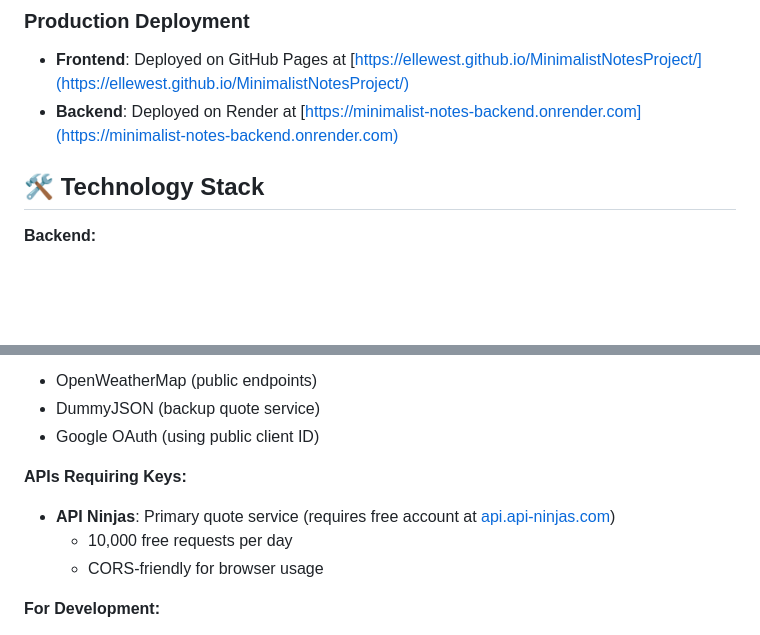
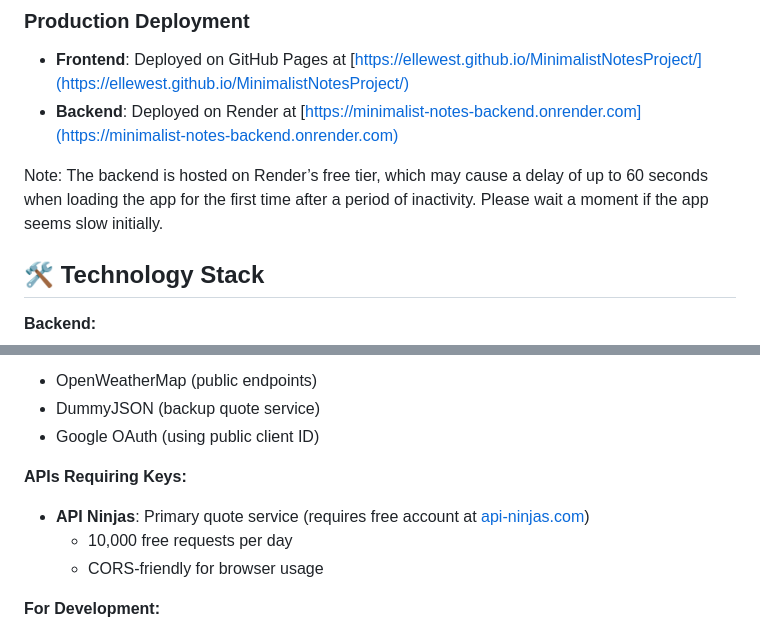
Before and after one commit to ElleWest/MinimalistNotesProject, a Markdown page: README.md, 2 parts joined by grey strips. Rendered like a GitHub page; blank space fills up the shorter version.

```diff
--- a/README.md
+++ b/README.md
@@ -110,6 +110,9 @@ Due to Google OAuth restrictions, login may not work on localhost or unregistere
 
 - **Frontend**: Deployed on GitHub Pages at [https://ellewest.github.io/MinimalistNotesProject/](https://ellewest.github.io/MinimalistNotesProject/)
 - **Backend**: Deployed on Render at [https://minimalist-notes-backend.onrender.com](https://minimalist-notes-backend.onrender.com)
+
+Note: The backend is hosted on Render’s free tier, which may cause a delay of up to 60 seconds when loading the app for the first time after a period of inactivity.
+Please wait a moment if the app seems slow initially.
 
 ## 🛠️ Technology Stack
 
@@ -332,7 +335,7 @@ This project integrates with several external services:
 
 **APIs Requiring Keys:**
 
-- **API Ninjas**: Primary quote service (requires free account at [api.api-ninjas.com](https://api.api-ninjas.com))
+- **API Ninjas**: Primary quote service (requires free account at [api-ninjas.com](https://api-ninjas.com/))
   - 10,000 free requests per day
   - CORS-friendly for browser usage
 
```
